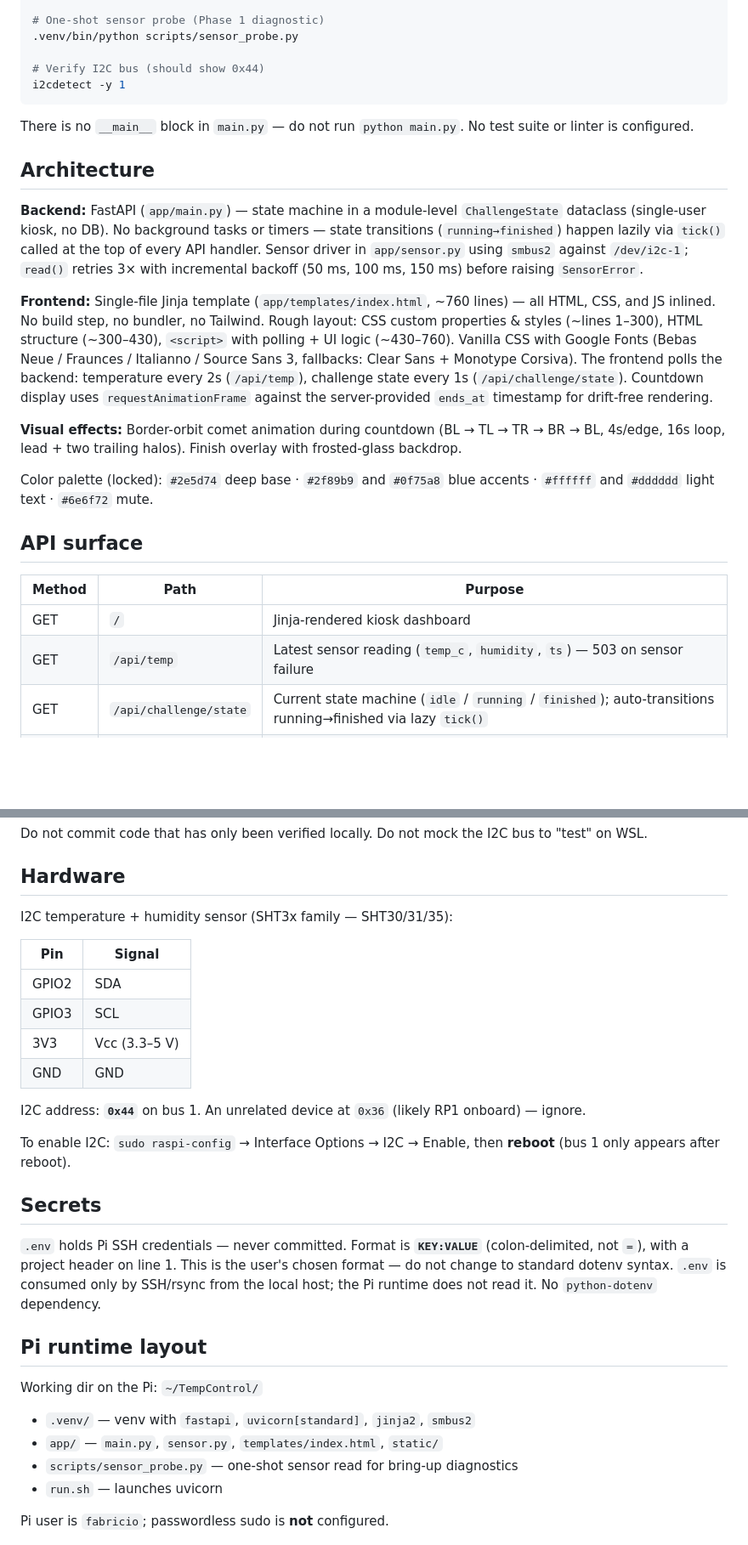
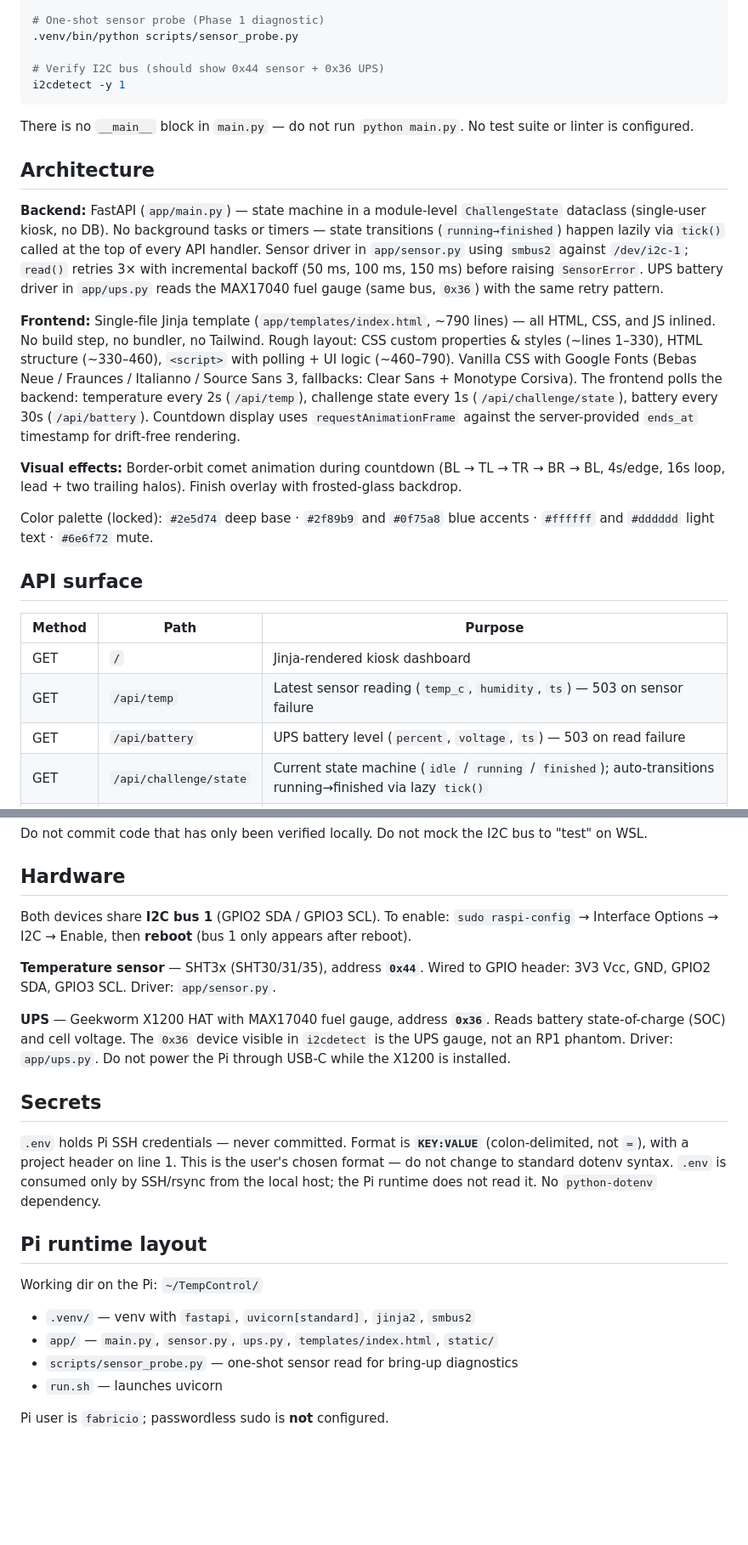
Before and after one commit to xcamuzx/TempControl, a Markdown page: CLAUDE.md, 2 parts joined by grey strips. Shown at 85% size. Rendered like a GitHub page; blank space fills up the shorter version.

Commit message:
docs(claude): add X1200 UPS hardware details and /api/battery endpoint
Co-Authored-By: Claude Opus 4.6 <noreply@anthropic.com>

````diff
--- a/CLAUDE.md
+++ b/CLAUDE.md
@@ -30,7 +30,7 @@ All commands run **on the Pi** over SSH (see Development Workflow below). The lo
 # One-shot sensor probe (Phase 1 diagnostic)
 .venv/bin/python scripts/sensor_probe.py
 
-# Verify I2C bus (should show 0x44)
+# Verify I2C bus (should show 0x44 sensor + 0x36 UPS)
 i2cdetect -y 1
 ```
 
@@ -38,9 +38,9 @@ There is no `__main__` block in `main.py` — do not run `python main.py`. No te
 
 ## Architecture
 
-**Backend:** FastAPI (`app/main.py`) — state machine in a module-level `ChallengeState` dataclass (single-user kiosk, no DB). No background tasks or timers — state transitions (`running→finished`) happen lazily via `tick()` called at the top of every API handler. Sensor driver in `app/sensor.py` using `smbus2` against `/dev/i2c-1`; `read()` retries 3× with incremental backoff (50 ms, 100 ms, 150 ms) before raising `SensorError`.
+**Backend:** FastAPI (`app/main.py`) — state machine in a module-level `ChallengeState` dataclass (single-user kiosk, no DB). No background tasks or timers — state transitions (`running→finished`) happen lazily via `tick()` called at the top of every API handler. Sensor driver in `app/sensor.py` using `smbus2` against `/dev/i2c-1`; `read()` retries 3× with incremental backoff (50 ms, 100 ms, 150 ms) before raising `SensorError`. UPS battery driver in `app/ups.py` reads the MAX17040 fuel gauge (same bus, `0x36`) with the same retry pattern.
 
-**Frontend:** Single-file Jinja template (`app/templates/index.html`, ~760 lines) — all HTML, CSS, and JS inlined. No build step, no bundler, no Tailwind. Rough layout: CSS custom properties & styles (~lines 1–300), HTML structure (~300–430), `<script>` with polling + UI logic (~430–760). Vanilla CSS with Google Fonts (Bebas Neue / Fraunces / Italianno / Source Sans 3, fallbacks: Clear Sans + Monotype Corsiva). The frontend polls the backend: temperature every 2s (`/api/temp`), challenge state every 1s (`/api/challenge/state`). Countdown display uses `requestAnimationFrame` against the server-provided `ends_at` timestamp for drift-free rendering.
+**Frontend:** Single-file Jinja template (`app/templates/index.html`, ~790 lines) — all HTML, CSS, and JS inlined. No build step, no bundler, no Tailwind. Rough layout: CSS custom properties & styles (~lines 1–330), HTML structure (~330–460), `<script>` with polling + UI logic (~460–790). Vanilla CSS with Google Fonts (Bebas Neue / Fraunces / Italianno / Source Sans 3, fallbacks: Clear Sans + Monotype Corsiva). The frontend polls the backend: temperature every 2s (`/api/temp`), challenge state every 1s (`/api/challenge/state`), battery every 30s (`/api/battery`). Countdown display uses `requestAnimationFrame` against the server-provided `ends_at` timestamp for drift-free rendering.
 
 **Visual effects:** Border-orbit comet animation during countdown (BL → TL → TR → BR → BL, 4s/edge, 16s loop, lead + two trailing halos). Finish overlay with frosted-glass backdrop.
 
@@ -52,6 +52,7 @@ Color palette (locked): `#2e5d74` deep base · `#2f89b9` and `#0f75a8` blue acce
 |---|---|---|
 | GET | `/` | Jinja-rendered kiosk dashboard |
 | GET | `/api/temp` | Latest sensor reading (`temp_c`, `humidity`, `ts`) — 503 on sensor failure |
+| GET | `/api/battery` | UPS battery level (`percent`, `voltage`, `ts`) — 503 on read failure |
 | GET | `/api/challenge/state` | Current state machine (`idle` / `running` / `finished`); auto-transitions running→finished via lazy `tick()` |
 | POST | `/api/challenge/start` | Body `{names: [1..4], duration_seconds: 60..180}`. 422 on bad input, 409 if not idle |
 | POST | `/api/challenge/ack` | Dismiss finished overlay, reset to idle. 409 if not finished |
@@ -75,18 +76,11 @@ Do not commit code that has only been verified locally. Do not mock the I2C bus
 
 ## Hardware
 
-I2C temperature + humidity sensor (SHT3x family — SHT30/31/35):
+Both devices share **I2C bus 1** (GPIO2 SDA / GPIO3 SCL). To enable: `sudo raspi-config` → Interface Options → I2C → Enable, then **reboot** (bus 1 only appears after reboot).
 
-| Pin | Signal |
-|-----|--------|
-| GPIO2 | SDA |
-| GPIO3 | SCL |
-| 3V3 | Vcc (3.3–5 V) |
-| GND | GND |
+**Temperature sensor** — SHT3x (SHT30/31/35), address **`0x44`**. Wired to GPIO header: 3V3 Vcc, GND, GPIO2 SDA, GPIO3 SCL. Driver: `app/sensor.py`.
 
-I2C address: **`0x44`** on bus 1. An unrelated device at `0x36` (likely RP1 onboard) — ignore.
-
-To enable I2C: `sudo raspi-config` → Interface Options → I2C → Enable, then **reboot** (bus 1 only appears after reboot).
+**UPS** — Geekworm X1200 HAT with MAX17040 fuel gauge, address **`0x36`**. Reads battery state-of-charge (SOC) and cell voltage. The `0x36` device visible in `i2cdetect` is the UPS gauge, not an RP1 phantom. Driver: `app/ups.py`. Do not power the Pi through USB-C while the X1200 is installed.
 
 ## Secrets
 
@@ -96,7 +90,7 @@ To enable I2C: `sudo raspi-config` → Interface Options → I2C → Enable, the
 
 Working dir on the Pi: `~/TempControl/`
 - `.venv/` — venv with `fastapi`, `uvicorn[standard]`, `jinja2`, `smbus2`
-- `app/` — `main.py`, `sensor.py`, `templates/index.html`, `static/`
+- `app/` — `main.py`, `sensor.py`, `ups.py`, `templates/index.html`, `static/`
 - `scripts/sensor_probe.py` — one-shot sensor read for bring-up diagnostics
 - `run.sh` — launches uvicorn
 
````
